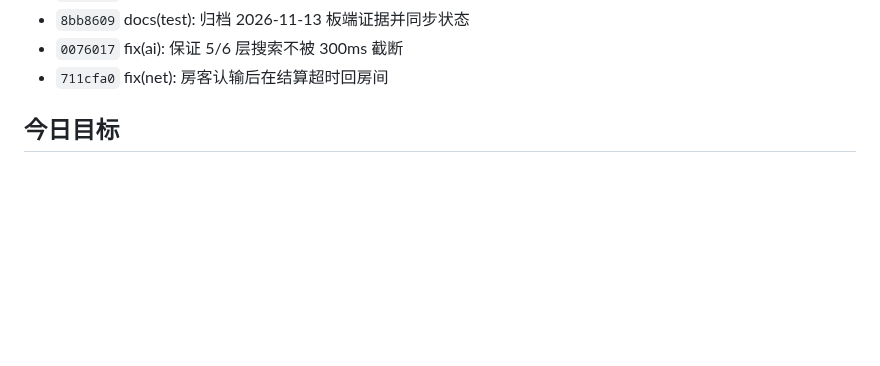
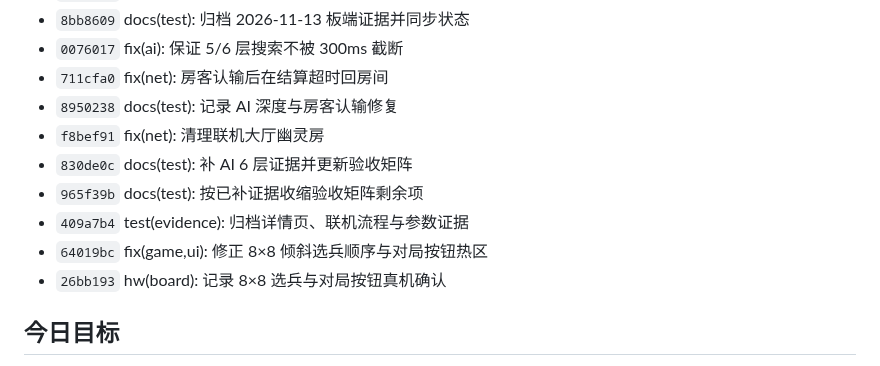
Before and after one commit to Soviet-i/geyi, a Markdown page: docs/devlog/2026-11-13.md, the part around one of its changes. Drawn GitHub-style; blank space fills up the shorter version.

```diff
--- a/docs/devlog/2026-11-13.md
+++ b/docs/devlog/2026-11-13.md
@@ -18,6 +18,13 @@
 - `8bb8609` docs(test): 归档 2026-11-13 板端证据并同步状态
 - `0076017` fix(ai): 保证 5/6 层搜索不被 300ms 截断
 - `711cfa0` fix(net): 房客认输后在结算超时回房间
+- `8950238` docs(test): 记录 AI 深度与房客认输修复
+- `f8bef91` fix(net): 清理联机大厅幽灵房
+- `830de0c` docs(test): 补 AI 6 层证据并更新验收矩阵
+- `965f39b` docs(test): 按已补证据收缩验收矩阵剩余项
+- `409a7b4` test(evidence): 归档详情页、联机流程与参数证据
+- `64019bc` fix(game,ui): 修正 8×8 倾斜选兵顺序与对局按钮热区
+- `26bb193` hw(board): 记录 8×8 选兵与对局按钮真机确认
 <!-- AUTO:COMMITS:END -->
 
 ## 今日目标
```
Also changed, not shown: other parts of docs/devlog/2026-11-13.md (+48 -0 lines).
